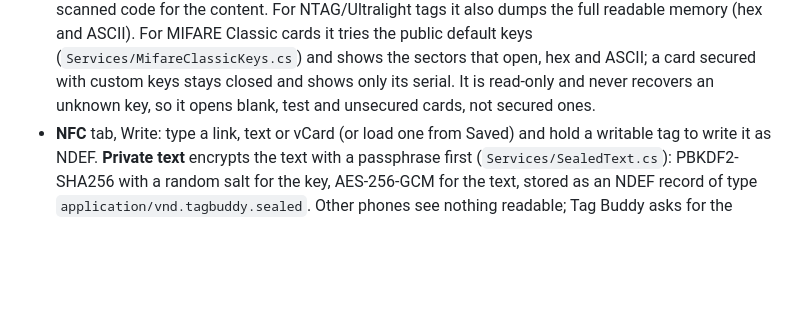
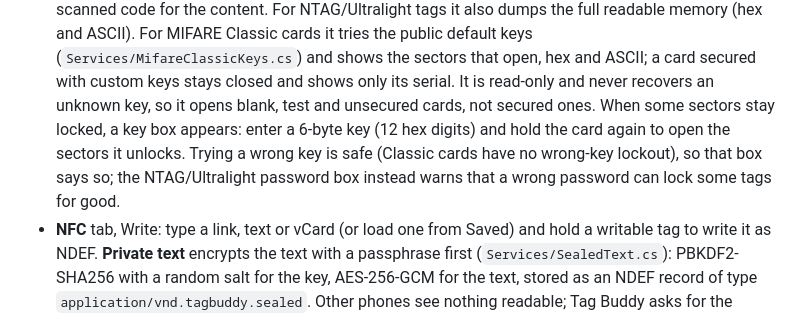
Before and after one commit to CFBrute/TagBuddy, a Markdown page: TagBuddy/README.md, the part around the change. Drawn GitHub-style; blank space fills up the shorter version.

Commit message:
README: describe the MIFARE Classic custom-key box
Follows the previous commit; the earlier automated edit was skipped
because this section had been reworded.

Co-Authored-By: Claude Opus 4.8 <noreply@anthropic.com>
Claude-Session: https://claude.ai/code/session_011GAZpK7oNNSEuCaty92TgY

```diff
--- a/TagBuddy/README.md
+++ b/TagBuddy/README.md
@@ -24,7 +24,10 @@ Android-only .NET MAUI app (C#) that generates and scans barcodes and QR codes,
   For NTAG/Ultralight tags it also dumps the full readable memory (hex and ASCII). For MIFARE Classic cards it
   tries the public default keys (`Services/MifareClassicKeys.cs`) and shows the sectors that open, hex and ASCII;
   a card secured with custom keys stays closed and shows only its serial. It is read-only and never recovers an
-  unknown key, so it opens blank, test and unsecured cards, not secured ones.
+  unknown key, so it opens blank, test and unsecured cards, not secured ones. When some sectors stay locked, a
+  key box appears: enter a 6-byte key (12 hex digits) and hold the card again to open the sectors it unlocks.
+  Trying a wrong key is safe (Classic cards have no wrong-key lockout), so that box says so; the NTAG/Ultralight
+  password box instead warns that a wrong password can lock some tags for good.
 - **NFC** tab, Write: type a link, text or vCard (or load one from Saved) and hold a writable tag to write it as NDEF.
   **Private text** encrypts the text with a passphrase first (`Services/SealedText.cs`): PBKDF2-SHA256 with a
   random salt for the key, AES-256-GCM for the text, stored as an NDEF record of type
```
